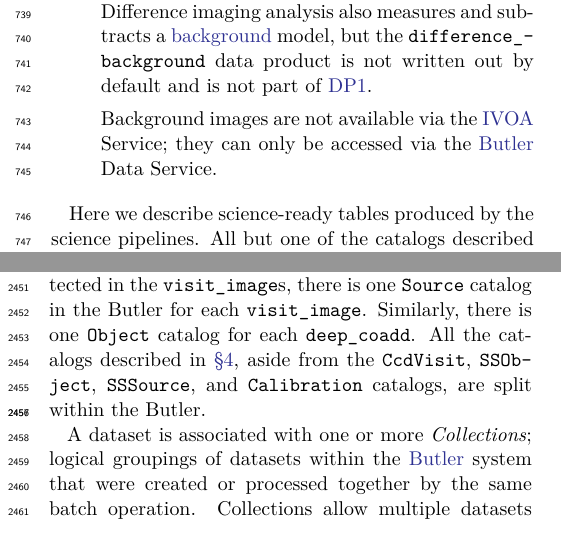
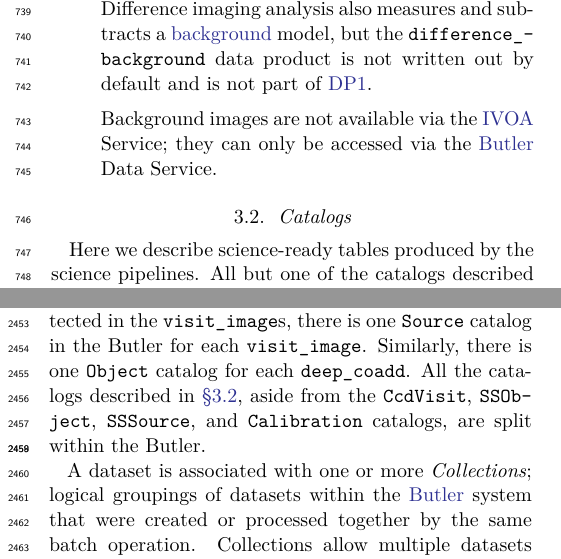
Before and after one commit to lsst/rtn-095, a LaTeX paper (RTN-095.tex, which reads data_products.tex): two parts of the columns of pages 11 and 36 of 46, joined at a grey line, cut so that both start at the same text. Compiled offline with XeLaTeX.

Commit message:
Replace lost section title

```diff
--- a/data_products.tex
+++ b/data_products.tex
@@ -122,6 +122,7 @@ Difference imaging analysis also measures and subtracts a \gls{background} model
 Background images are not available via the \gls{IVOA} Service; they can only be accessed via the \gls{Butler} Data Service.
 \end{itemize}
 
+\subsection{Catalogs}
 \label{ssec:catalogs}
 Here we describe science-ready tables produced by the science pipelines.
 All but one of the catalogs described here contain data for detections in the images described in section \ref{ssec:science_images}, the exception being the \texttt{Calibration} catalog, which contains reference data obtained from previous surveys.
```
